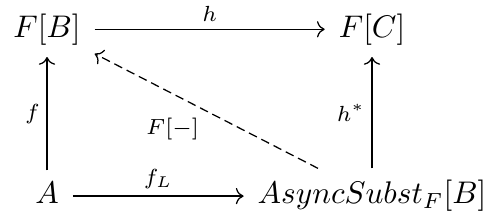
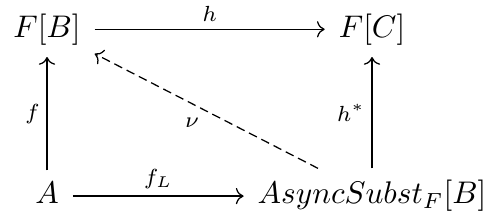
Before and after one commit to rssh/dotty-cps-async, a LaTeX figure (docs/diagrams/AsyncSubst1.tex): the whole page. Compiled offline with pdfLaTeX.

Commit message:
adopted to today-s compiler

```diff
--- a/docs/diagrams/AsyncSubst1.tex
+++ b/docs/diagrams/AsyncSubst1.tex
@@ -5,6 +5,6 @@
 \begin{tikzcd}
 { F[B]} \arrow[rr, "h"]                &  & { F[C]}                                                            \\
                                        &  &                                                                    \\
-  A  \arrow[rr, "f_L"] \arrow[uu, "f"] &  & {AsyncSubst_F[B]} \arrow[uu, "h^*"] \arrow[lluu, "{F[-]}", dashed]
+  A  \arrow[rr, "f_L"] \arrow[uu, "f"] &  & {AsyncSubst_F[B]} \arrow[uu, "h^*"] \arrow[lluu, "{\nu}", dashed]
 \end{tikzcd}
 \end{document}
```
Also changed, not shown: 17 other files.
